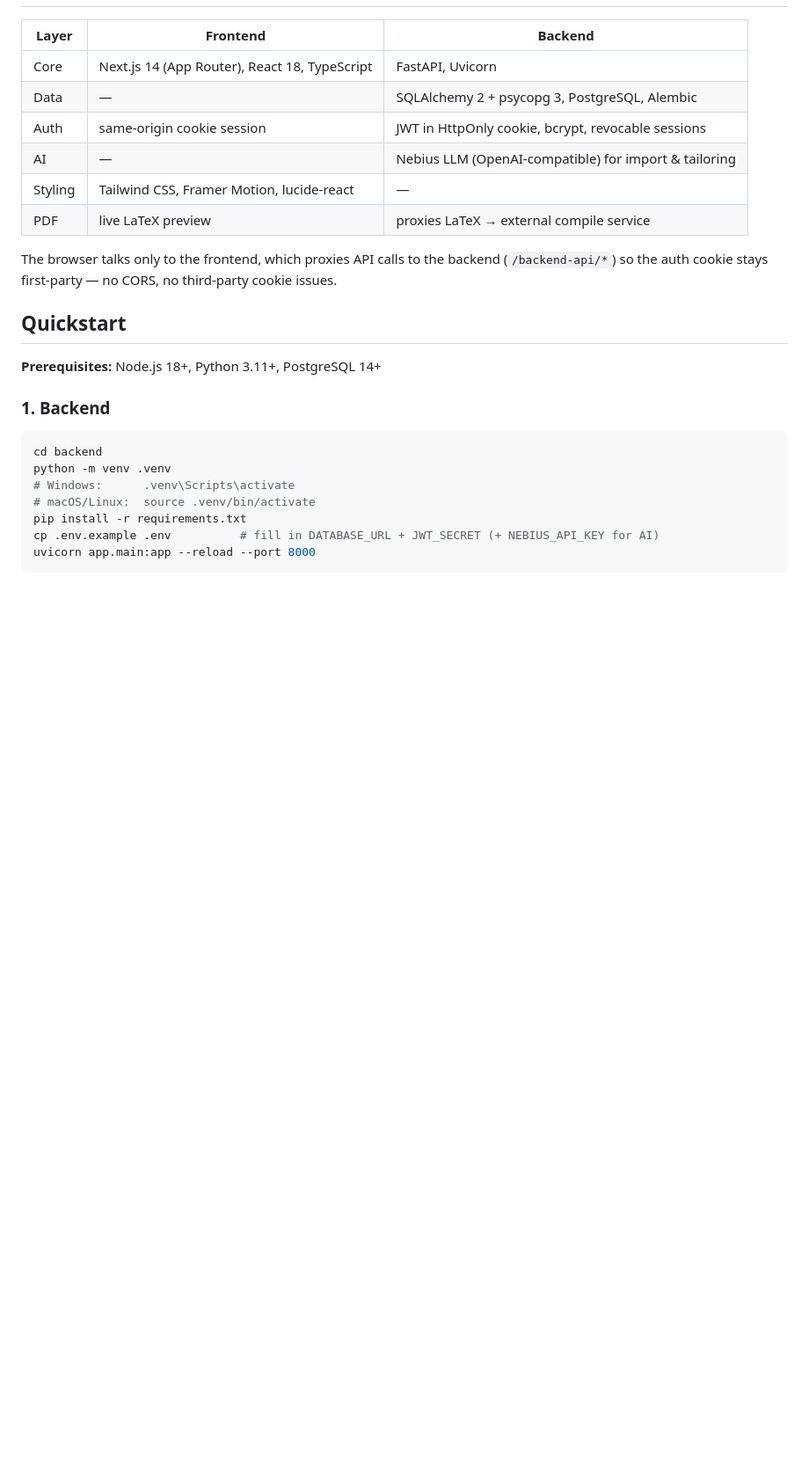
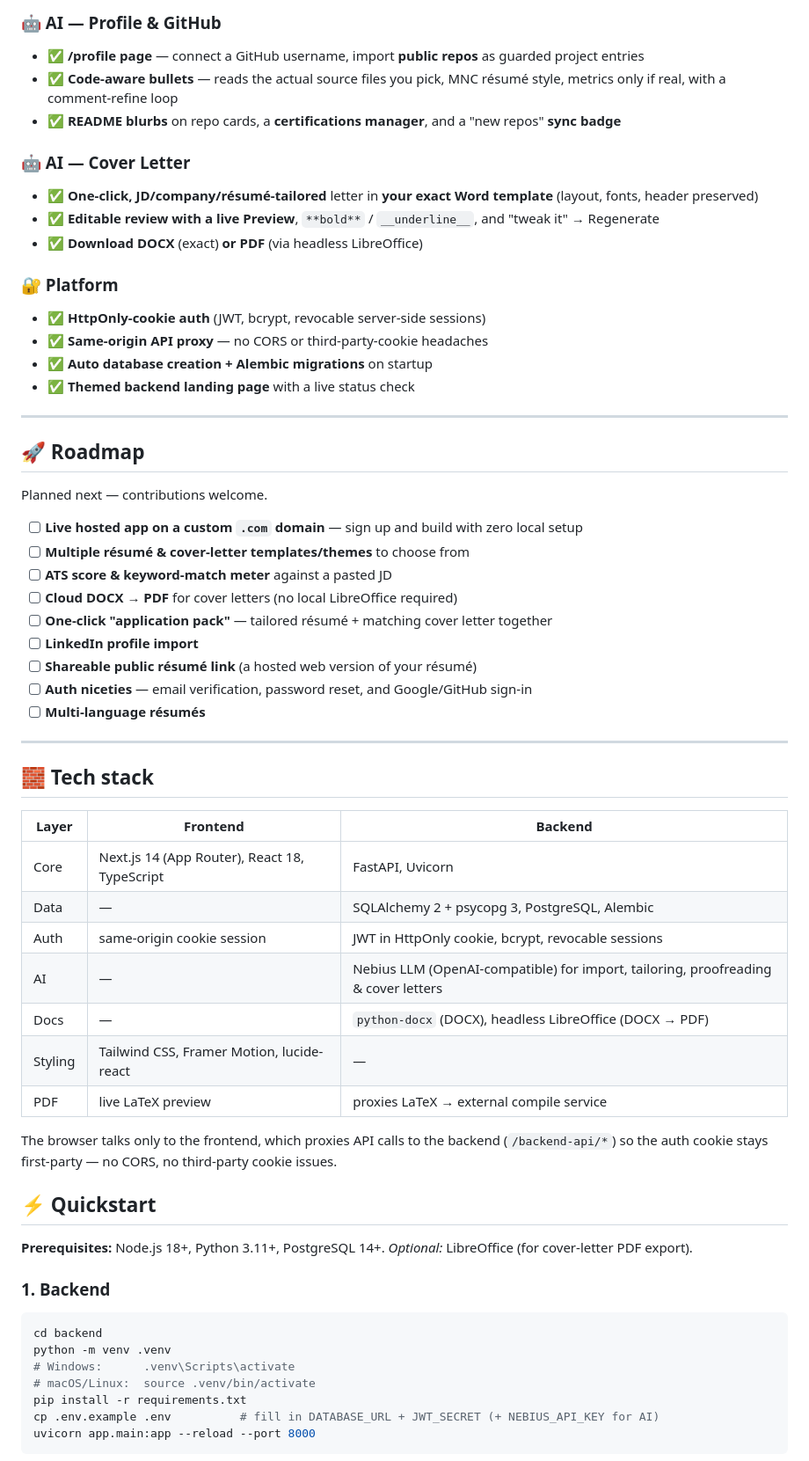
Before and after one commit to NI3singh/AI-Resume-Updater, a Markdown page: README.md, the part around one of its changes. Shown at 88% size. Rendered like a GitHub page; blank space fills up the shorter version.

```diff
--- a/README.md
+++ b/README.md
@@ -49,10 +80,46 @@ any branch back to the master. Nothing is saved until you say so: manual **Save*
+### 🤖 AI — Profile & GitHub
+- ✅ **/profile page** — connect a GitHub username, import **public repos** as guarded project entries
+- ✅ **Code-aware bullets** — reads the actual source files you pick, MNC résumé style, metrics only if real, with a comment-refine loop
+- ✅ **README blurbs** on repo cards, a **certifications manager**, and a "new repos" **sync badge**
+
+### 🤖 AI — Cover Letter
+- ✅ **One-click, JD/company/résumé-tailored** letter in **your exact Word template** (layout, fonts, header preserved)
+- ✅ **Editable review with a live Preview**, `**bold**` / `__underline__`, and "tweak it" → Regenerate
+- ✅ **Download DOCX** (exact) **or PDF** (via headless LibreOffice)
+
+### 🔐 Platform
+- ✅ **HttpOnly-cookie auth** (JWT, bcrypt, revocable server-side sessions)
+- ✅ **Same-origin API proxy** — no CORS or third-party-cookie headaches
+- ✅ **Auto database creation + Alembic migrations** on startup
+- ✅ **Themed backend landing page** with a live status check
+
+---
+
+## 🚀 Roadmap
+
+Planned next — contributions welcome.
+
+- [ ] **Live hosted app on a custom `.com` domain** — sign up and build with zero local setup
+- [ ] **Multiple résumé & cover-letter templates/themes** to choose from
+- [ ] **ATS score & keyword-match meter** against a pasted JD
+- [ ] **Cloud DOCX → PDF** for cover letters (no local LibreOffice required)
+- [ ] **One-click "application pack"** — tailored résumé + matching cover letter together
+- [ ] **LinkedIn profile import**
+- [ ] **Shareable public résumé link** (a hosted web version of your résumé)
+- [ ] **Auth niceties** — email verification, password reset, and Google/GitHub sign-in
+- [ ] **Multi-language résumés**
+
+---
+
+## 🧱 Tech stack
 
 | Layer | Frontend | Backend |
 |---|---|---|
 | Core | Next.js 14 (App Router), React 18, TypeScript | FastAPI, Uvicorn |
 | Data | — | SQLAlchemy 2 + psycopg 3, PostgreSQL, Alembic |
 | Auth | same-origin cookie session | JWT in HttpOnly cookie, bcrypt, revocable sessions |
-| AI | — | Nebius LLM (OpenAI-compatible) for import & tailoring |
+| AI | — | Nebius LLM (OpenAI-compatible) for import, tailoring, proofreading & cover letters |
+| Docs | — | `python-docx` (DOCX), headless LibreOffice (DOCX → PDF) |
 | Styling | Tailwind CSS, Framer Motion, lucide-react | — |
 | PDF | live LaTeX preview | proxies LaTeX → external compile service |
 
@@ -60,9 +127,10 @@ The browser talks only to the frontend, which proxies API calls to the backend
 (`/backend-api/*`) so the auth cookie stays first-party — no CORS, no third-party
 cookie issues.
 
-## Quickstart
+## ⚡ Quickstart
 
-**Prerequisites:** Node.js 18+, Python 3.11+, PostgreSQL 14+
+**Prerequisites:** Node.js 18+, Python 3.11+, PostgreSQL 14+. *Optional:* LibreOffice
+(for cover-letter PDF export).
 
 ### 1. Backend
 
```
Also changed, not shown: other parts of README.md (+86 -49 lines).
